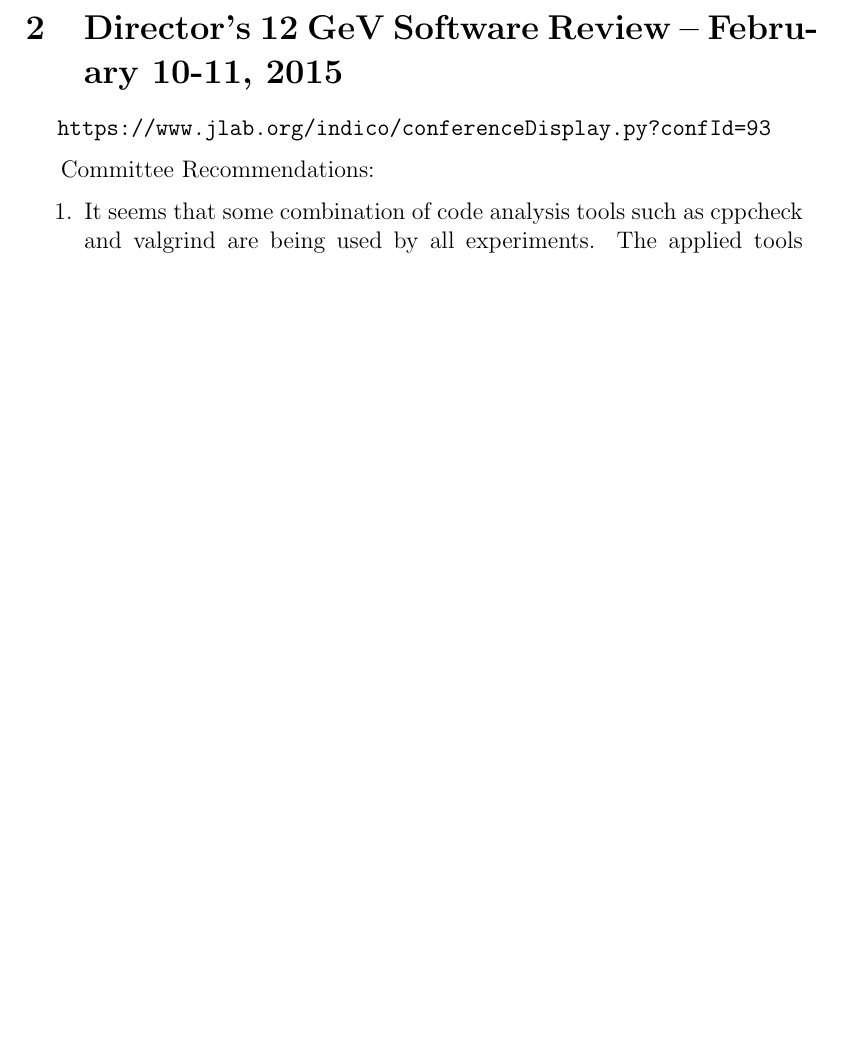
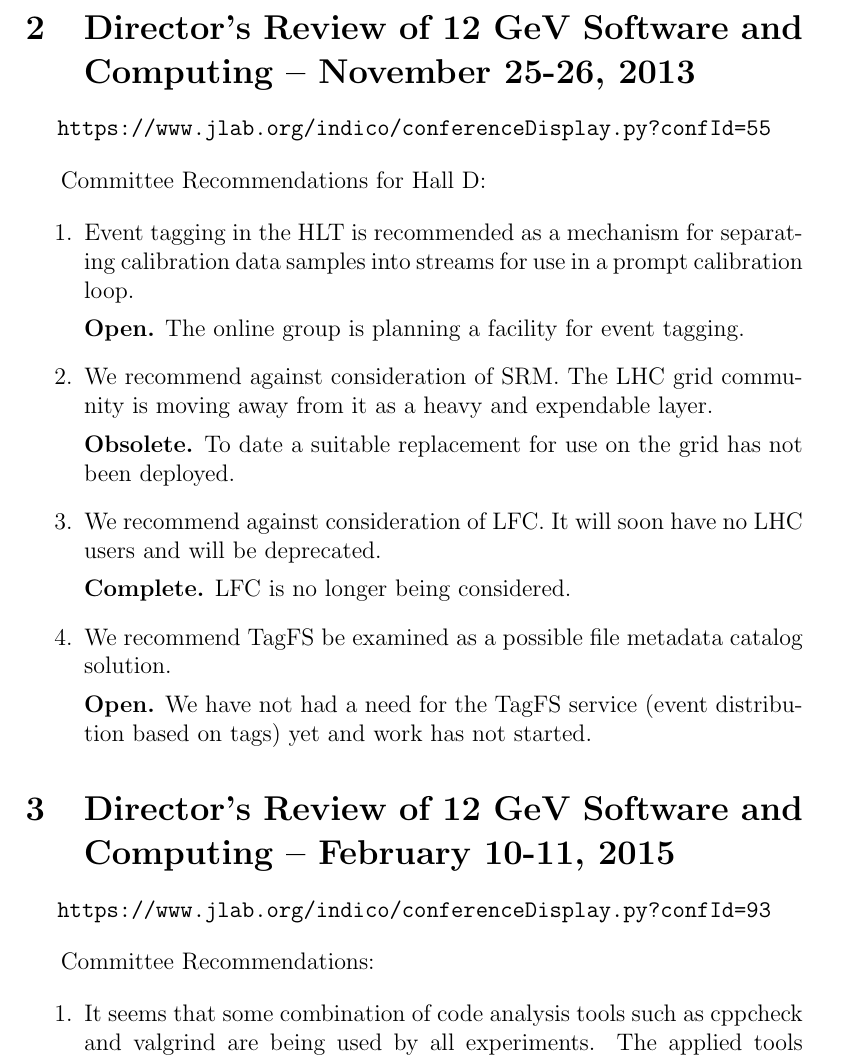
Before and after one commit to markito3/review_rec_responses, a LaTeX document (review_recommendation_responses.tex): part of page 5 of 6 before the commit and part of page 5 of 7 after it, cut so that both start at the same text, the shorter picture padded with empty space. Compiled offline with pdfLaTeX.

Commit message:
Added 2013 recommendations and responses.

```diff
--- a/review_recommendation_responses.tex
+++ b/review_recommendation_responses.tex
@@ -183,7 +183,42 @@ Committee Recommendations:
 
 \end{enumerate}
 
-\section{Director's 12~GeV Software Review -- February~10-11,~2015}
+\section{Director's Review of 12 GeV Software and Computing -- November 25-26, 2013}
+
+\begin{center}\tt
+https://www.jlab.org/indico/conferenceDisplay.py?confId=55
+\end{center}
+
+Committee Recommendations for Hall D:
+
+\begin{enumerate}
+
+\item Event tagging in the HLT is recommended as a mechanism for
+  separating calibration data samples into streams for use in a prompt
+  calibration loop.
+
+  {\bf Open.} The online group is planning a facility for event tagging.
+
+\item We recommend against consideration of SRM. The LHC grid
+  community is moving away from it as a heavy and expendable layer.
+
+  {\bf Obsolete.} To date a suitable replacement for use on the grid
+  has not been deployed.
+
+\item We recommend against consideration of LFC. It will soon have no
+  LHC users and will be deprecated.
+
+  {\bf Complete.} LFC is no longer being considered.
+
+\item We recommend TagFS be examined as a possible file metadata
+  catalog solution.
+
+  {\bf Open.} We have not had a need for the TagFS service (event
+  distribution based on tags) yet and work has not started.
+
+\end{enumerate}
+
+\section{Director's Review of 12~GeV Software and Computing -- February~10-11,~2015}
 
 \begin{center}\tt
 https://www.jlab.org/indico/conferenceDisplay.py?confId=93
```
